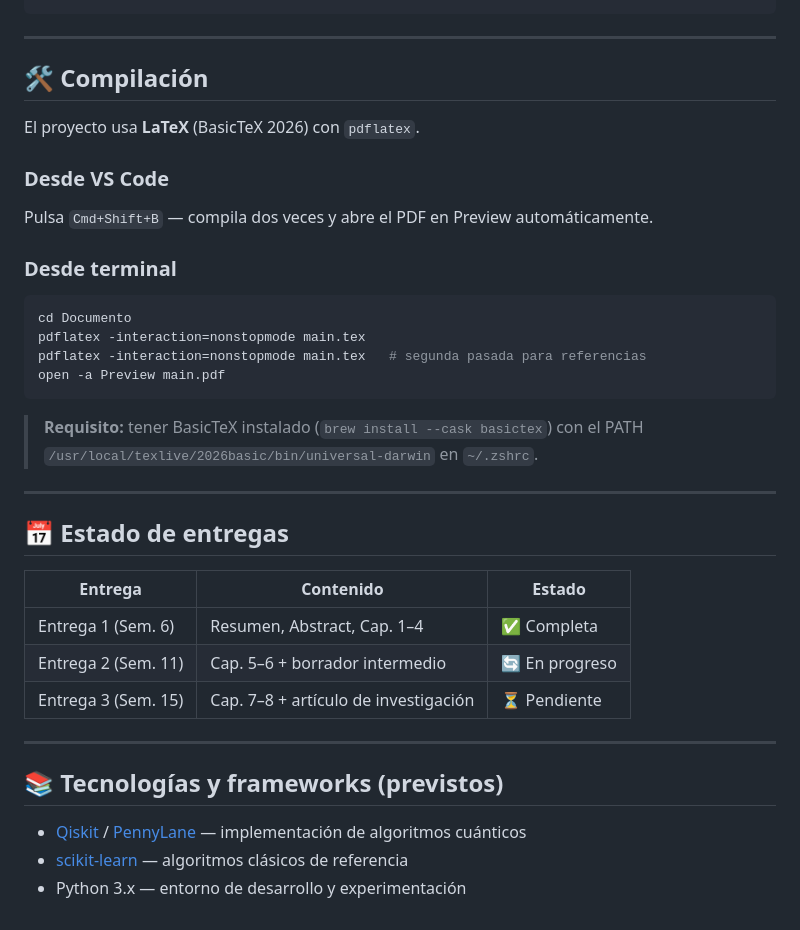
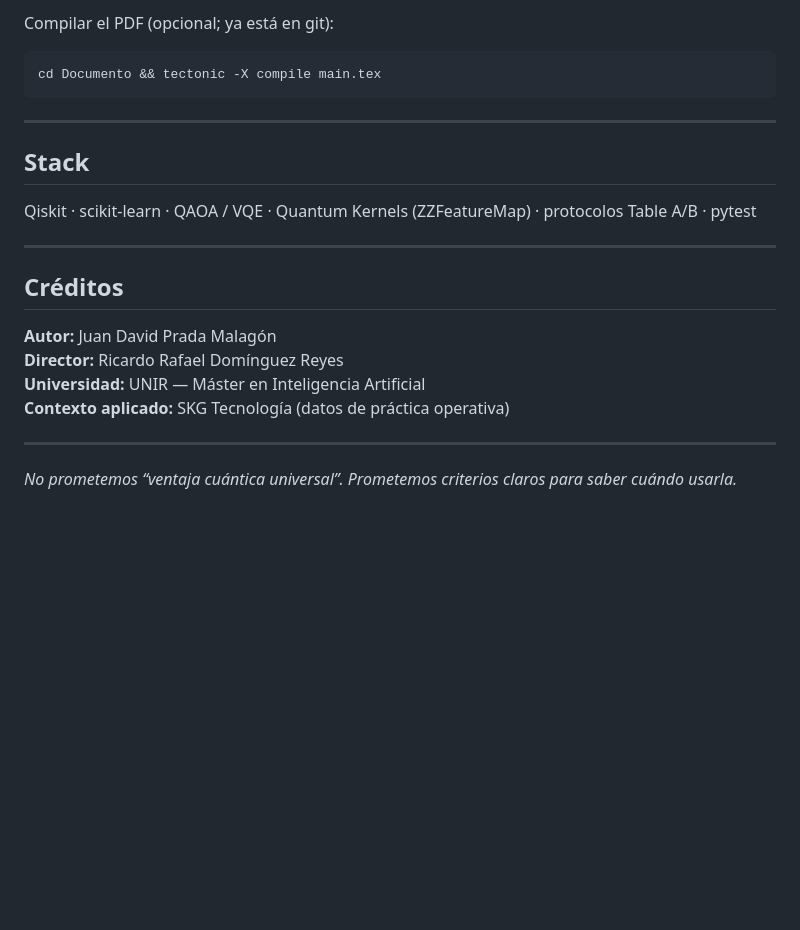
Before and after one commit to juandapradam12/OldUNIR-MasterQC-QuantumAdvantageInDataScienceOld, a Markdown page: README.md, the part around one of its changes. Rendered like a GitHub page; blank space fills up the shorter version.

````diff
--- a/README.md
+++ b/README.md
@@ -55,38 +66,24 @@ TFM_ComputacionCuantica/
+Compilar el PDF (opcional; ya está en git):
+
+```bash
+cd Documento && tectonic -X compile main.tex
 ```
 
 ---
 
-## 🛠️ Compilación
+## Stack
 
-El proyecto usa **LaTeX** (BasicTeX 2026) con `pdflatex`.
-
-### Desde VS Code
-Pulsa `Cmd+Shift+B` — compila dos veces y abre el PDF en Preview automáticamente.
-
-### Desde terminal
-```bash
-cd Documento
-pdflatex -interaction=nonstopmode main.tex
-pdflatex -interaction=nonstopmode main.tex   # segunda pasada para referencias
-open -a Preview main.pdf
-```
-
-> **Requisito:** tener BasicTeX instalado (`brew install --cask basictex`) con el PATH `/usr/local/texlive/2026basic/bin/universal-darwin` en `~/.zshrc`.
+Qiskit · scikit-learn · QAOA / VQE · Quantum Kernels (ZZFeatureMap) · protocolos Table A/B · pytest
 
 ---
 
-## 📅 Estado de entregas
+## Créditos
 
-| Entrega | Contenido | Estado |
-|---------|-----------|--------|
-| Entrega 1 (Sem. 6) | Resumen, Abstract, Cap. 1–4 | ✅ Completa |
-| Entrega 2 (Sem. 11) | Cap. 5–6 + borrador intermedio | 🔄 En progreso |
-| Entrega 3 (Sem. 15) | Cap. 7–8 + artículo de investigación | ⏳ Pendiente |
+**Autor:** Juan David Prada Malagón
+**Director:** Ricardo Rafael Domínguez Reyes
+**Universidad:** UNIR — Máster en Inteligencia Artificial
+**Contexto aplicado:** SKG Tecnología (datos de práctica operativa)
 
 ---
 
-## 📚 Tecnologías y frameworks (previstos)
-
-- [Qiskit](https://qiskit.org/) / [PennyLane](https://pennylane.ai/) — implementación de algoritmos cuánticos
-- [scikit-learn](https://scikit-learn.org/) — algoritmos clásicos de referencia
-- Python 3.x — entorno de desarrollo y experimentación
+*No prometemos “ventaja cuántica universal”. Prometemos criterios claros para saber cuándo usarla.*
````
Also changed, not shown: other parts of README.md (+52 -41 lines).
